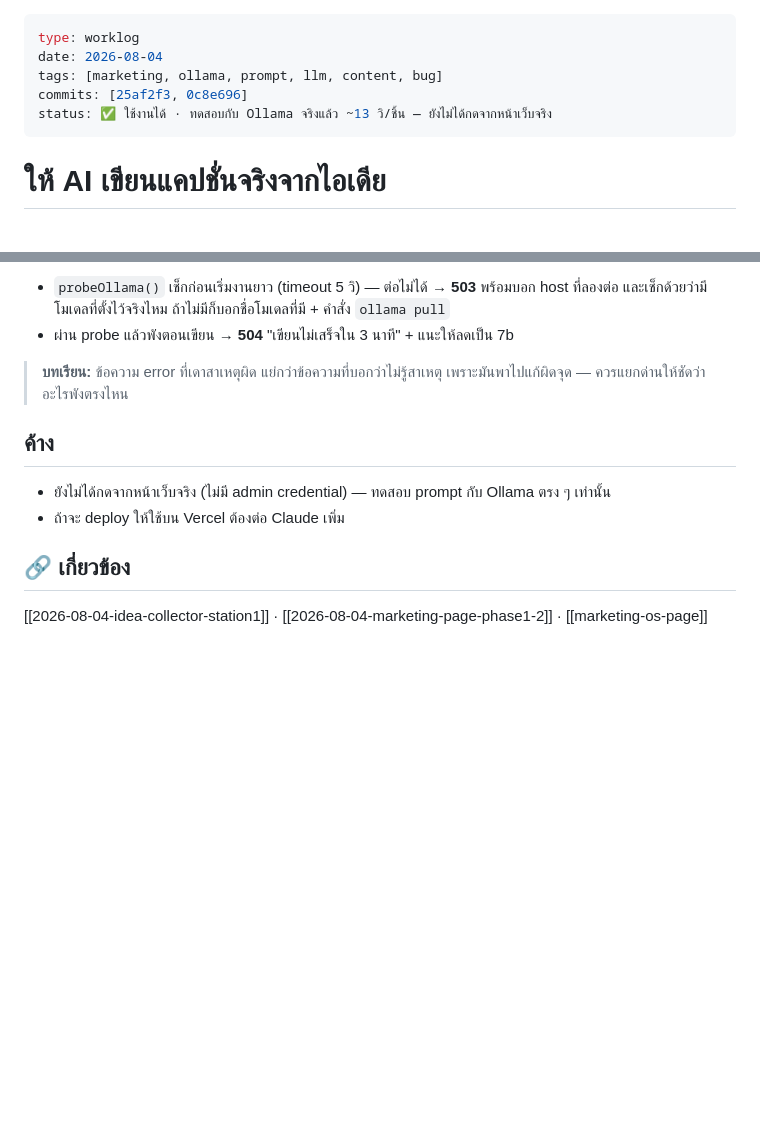
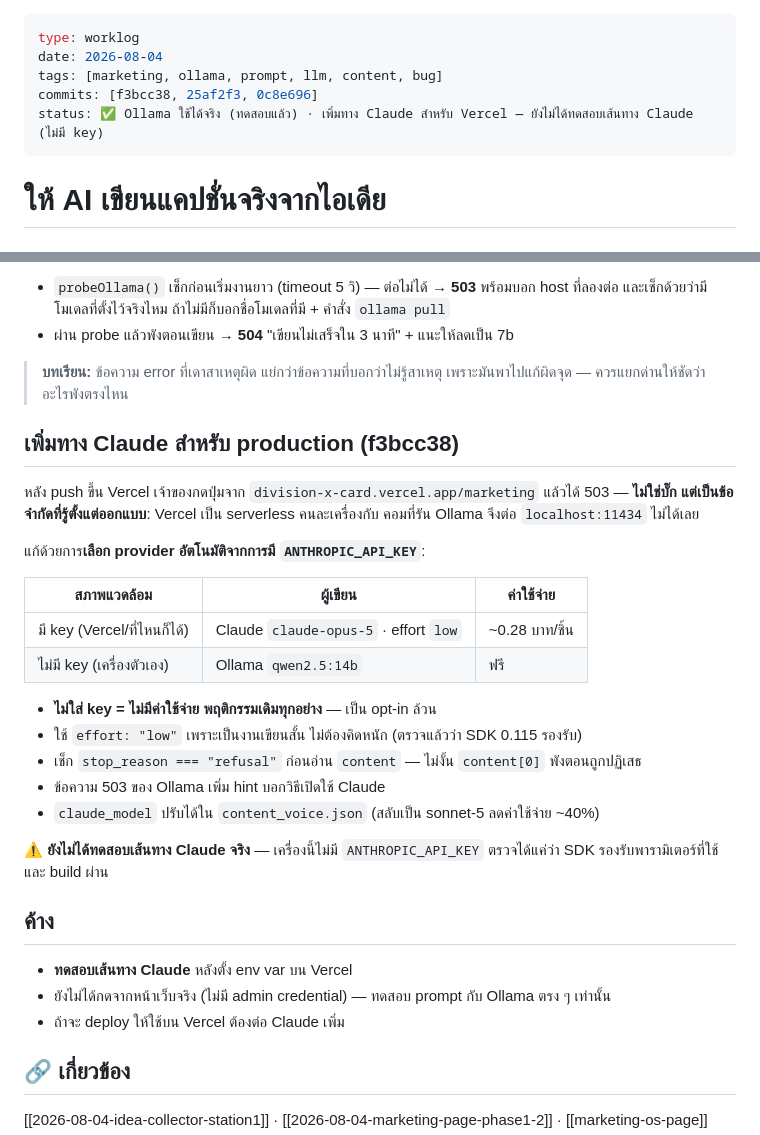
Before and after one commit to divisionxcard/divisionX-Card, a Markdown page: wiki/worklog/2026-08-04-ai-caption-generation.md, 2 parts joined by grey strips. Rendered like a GitHub page; blank space fills up the shorter version.

Commit message:
docs(worklog): เพิ่มทาง Claude สำหรับ production
Co-Authored-By: Claude Opus 5 (1M context) <noreply@anthropic.com>

```diff
--- a/wiki/worklog/2026-08-04-ai-caption-generation.md
+++ b/wiki/worklog/2026-08-04-ai-caption-generation.md
@@ -2,8 +2,8 @@
 type: worklog
 date: 2026-08-04
 tags: [marketing, ollama, prompt, llm, content, bug]
-commits: [25af2f3, 0c8e696]
-status: ✅ ใช้งานได้ · ทดสอบกับ Ollama จริงแล้ว ~13 วิ/ชิ้น — ยังไม่ได้กดจากหน้าเว็บจริง
+commits: [f3bcc38, 25af2f3, 0c8e696]
+status: ✅ Ollama ใช้ได้จริง (ทดสอบแล้ว) · เพิ่มทาง Claude สำหรับ Vercel — ยังไม่ได้ทดสอบเส้นทาง Claude (ไม่มี key)
 ---
 
 # ให้ AI เขียนแคปชั่นจริงจากไอเดีย
@@ -85,7 +85,30 @@ const offline = /ECONNREFUSED|fetch failed|aborted|ENOTFOUND/i.test(String(e))
 > **บทเรียน:** ข้อความ error ที่เดาสาเหตุผิด แย่กว่าข้อความที่บอกว่าไม่รู้สาเหตุ
 > เพราะมันพาไปแก้ผิดจุด — ควรแยกด่านให้ชัดว่าอะไรพังตรงไหน
 
+## เพิ่มทาง Claude สำหรับ production (f3bcc38)
+
+หลัง push ขึ้น Vercel เจ้าของกดปุ่มจาก `division-x-card.vercel.app/marketing` แล้วได้ 503
+— **ไม่ใช่บั๊ก แต่เป็นข้อจำกัดที่รู้ตั้งแต่ออกแบบ**: Vercel เป็น serverless คนละเครื่องกับ
+คอมที่รัน Ollama จึงต่อ `localhost:11434` ไม่ได้เลย
+
+แก้ด้วยการ**เลือก provider อัตโนมัติจากการมี `ANTHROPIC_API_KEY`**:
+
+| สภาพแวดล้อม | ผู้เขียน | ค่าใช้จ่าย |
+|---|---|---|
+| มี key (Vercel/ที่ไหนก็ได้) | Claude `claude-opus-5` · effort `low` | ~0.28 บาท/ชิ้น |
+| ไม่มี key (เครื่องตัวเอง) | Ollama `qwen2.5:14b` | ฟรี |
+
+- **ไม่ใส่ key = ไม่มีค่าใช้จ่าย พฤติกรรมเดิมทุกอย่าง** — เป็น opt-in ล้วน
+- ใช้ `effort: "low"` เพราะเป็นงานเขียนสั้น ไม่ต้องคิดหนัก (ตรวจแล้วว่า SDK 0.115 รองรับ)
+- เช็ก `stop_reason === "refusal"` ก่อนอ่าน `content` — ไม่งั้น `content[0]` พังตอนถูกปฏิเสธ
+- ข้อความ 503 ของ Ollama เพิ่ม hint บอกวิธีเปิดใช้ Claude
+- `claude_model` ปรับได้ใน `content_voice.json` (สลับเป็น sonnet-5 ลดค่าใช้จ่าย ~40%)
+
+**⚠️ ยังไม่ได้ทดสอบเส้นทาง Claude จริง** — เครื่องนี้ไม่มี `ANTHROPIC_API_KEY`
+ตรวจได้แค่ว่า SDK รองรับพารามิเตอร์ที่ใช้ และ build ผ่าน
+
 ## ค้าง
+- **ทดสอบเส้นทาง Claude** หลังตั้ง env var บน Vercel
 - ยังไม่ได้กดจากหน้าเว็บจริง (ไม่มี admin credential) — ทดสอบ prompt กับ Ollama ตรง ๆ เท่านั้น
 - ถ้าจะ deploy ให้ใช้บน Vercel ต้องต่อ Claude เพิ่ม
 
```
